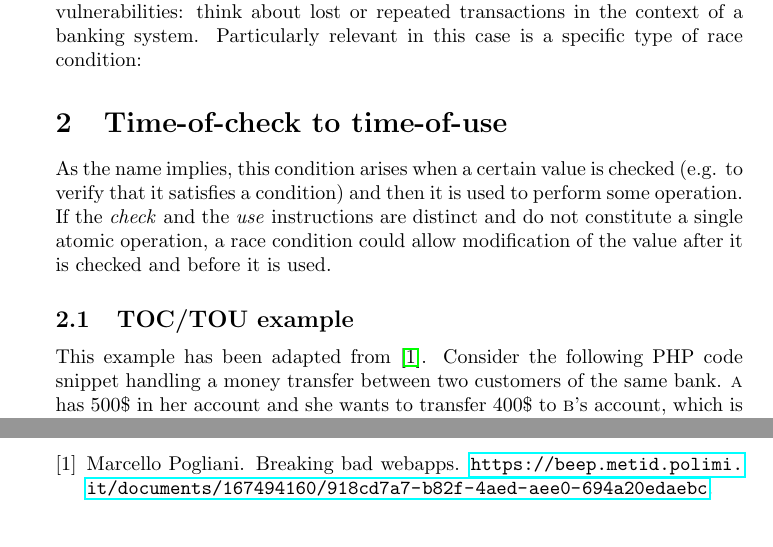
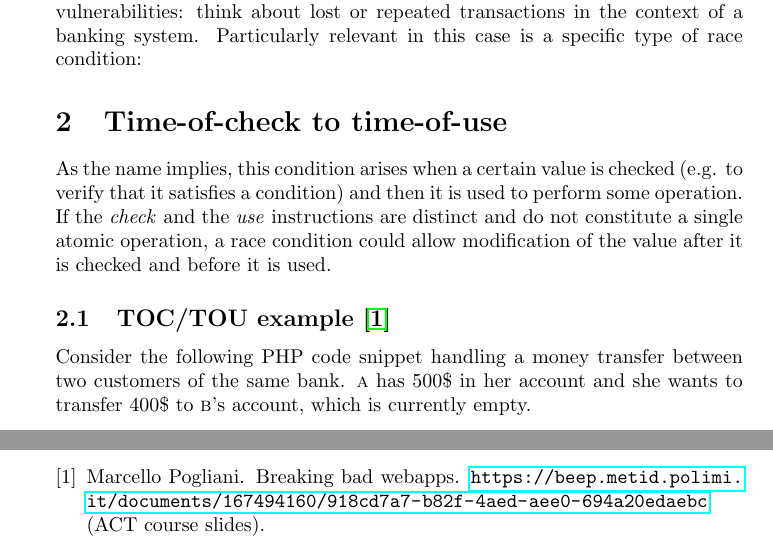
Before and after one commit to jacopo-j/race-conditions, a LaTeX document (race-conditions.tex, which reads bib/references.bib, tex/toctou.tex): two parts of pages 3 and 5 of 5, joined at a grey line, cut so that both start at the same text. Compiled offline with pdfLaTeX.

Commit message:
Update references and their style

```diff
--- a/bib/references.bib
+++ b/bib/references.bib
@@ -1,5 +1,6 @@
 @misc{courseslides,
     author = "Marcello Pogliani",
     title = "Breaking Bad Webapps",
-    note  = {\url{https://beep.metid.polimi.it/documents/167494160/918cd7a7-b82f-4aed-aee0-694a20edaebc}}
+    note  = "(ACT course slides)",
+    howpublished = "\url{https://beep.metid.polimi.it/documents/167494160/918cd7a7-b82f-4aed-aee0-694a20edaebc}"
 }
--- a/race-conditions.tex
+++ b/race-conditions.tex
@@ -8,6 +8,7 @@
 
 \usepackage{natbib}
 \usepackage{graphicx}
+\usepackage[hyphens]{url}
 \usepackage{hyperref}
 \usepackage{minted}
 \usepackage{tabularx}
--- a/tex/toctou.tex
+++ b/tex/toctou.tex
@@ -2,9 +2,9 @@
 
 As the name implies, this condition arises when a certain value is checked (e.g. to verify that it satisfies a condition) and then it is used to perform some operation. If the \textit{check} and the \textit{use} instructions are distinct and do not constitute a single atomic operation, a race condition could allow modification of the value after it is checked and before it is used.
 
-\subsection{TOC/TOU example}
+\subsection{TOC/TOU example \citep{courseslides}}
 
-This example has been adapted from \citep{courseslides}. Consider the following PHP code snippet handling a money transfer between two customers of the same bank. \textsc{a} has 500\$ in her account and she wants to transfer 400\$ to \textsc{b}'s account, which is currently empty.
+Consider the following PHP code snippet handling a money transfer between two customers of the same bank. \textsc{a} has 500\$ in her account and she wants to transfer 400\$ to \textsc{b}'s account, which is currently empty.
 
 \begin{minted}[linenos, bgcolor=black, escapeinside=!!, startinline]{php}
 // Check if A's balance is sufficient
```
